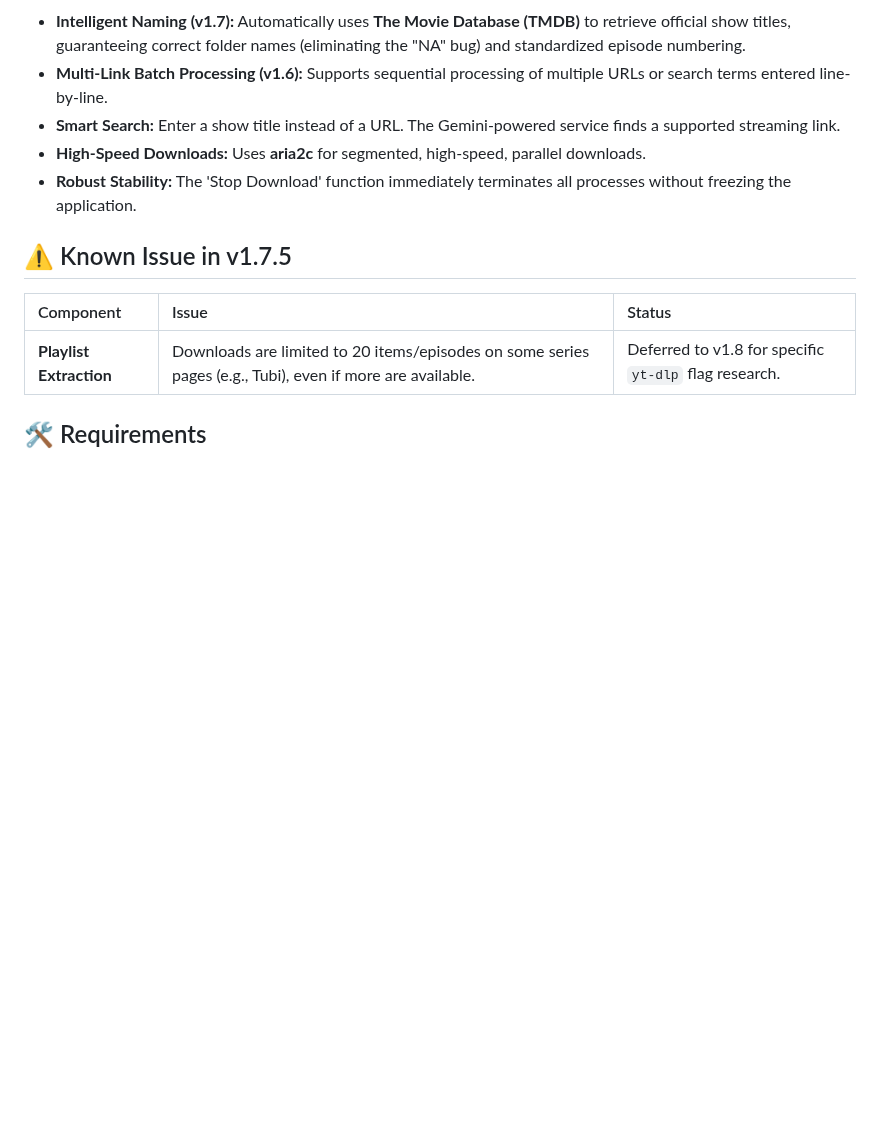
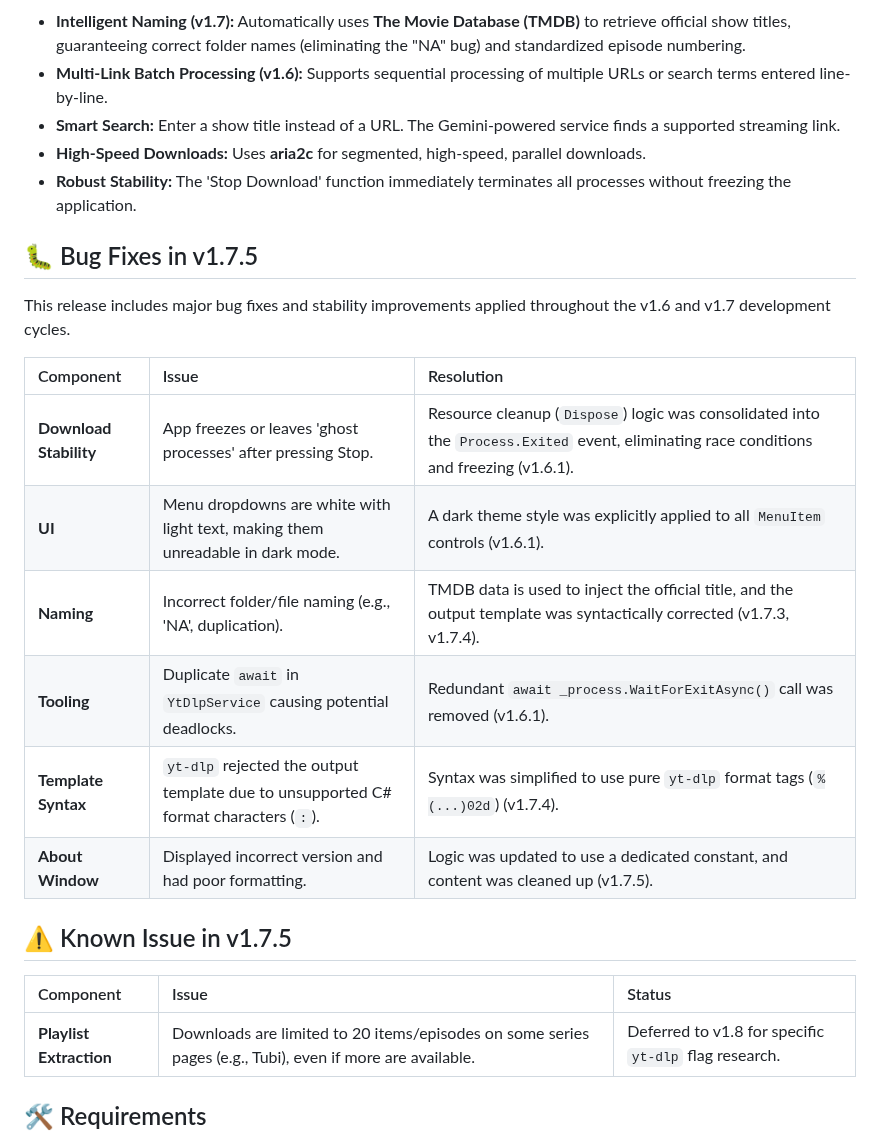
Before and after one commit to neogentrics/AutoDownloader, a Markdown page: README.md, the part around the change. Drawn GitHub-style; blank space fills up the shorter version.

Commit message:
chore: Update README.md with detailed v1.7.5 bug list

```diff
--- a/README.md
+++ b/README.md
@@ -9,6 +9,20 @@ An intelligent, high-speed, and automated WPF application for downloading Movies
 * **Smart Search:** Enter a show title instead of a URL. The Gemini-powered service finds a supported streaming link.
 * **High-Speed Downloads:** Uses **aria2c** for segmented, high-speed, parallel downloads.
 * **Robust Stability:** The 'Stop Download' function immediately terminates all processes without freezing the application.
+
+## 🐛 Bug Fixes in v1.7.5
+
+This release includes major bug fixes and stability improvements applied throughout the v1.6 and v1.7 development cycles.
+
+| Component | Issue | Resolution |
+| :--- | :--- | :--- |
+| **Download Stability** | App freezes or leaves 'ghost processes' after pressing Stop. | Resource cleanup (`Dispose`) logic was consolidated into the `Process.Exited` event, eliminating race conditions and freezing (v1.6.1). |
+| **UI** | Menu dropdowns are white with light text, making them unreadable in dark mode. | A dark theme style was explicitly applied to all `MenuItem` controls (v1.6.1). |
+| **Naming** | Incorrect folder/file naming (e.g., 'NA', duplication). | TMDB data is used to inject the official title, and the output template was syntactically corrected (v1.7.3, v1.7.4). |
+| **Tooling** | Duplicate `await` in `YtDlpService` causing potential deadlocks. | Redundant `await _process.WaitForExitAsync()` call was removed (v1.6.1). |
+| **Template Syntax** | `yt-dlp` rejected the output template due to unsupported C# format characters (`:`). | Syntax was simplified to use pure `yt-dlp` format tags (`%(...)02d`) (v1.7.4). |
+| **About Window**| Displayed incorrect version and had poor formatting. | Logic was updated to use a dedicated constant, and content was cleaned up (v1.7.5). |
+
 
 ## ⚠️ Known Issue in v1.7.5
 
```
